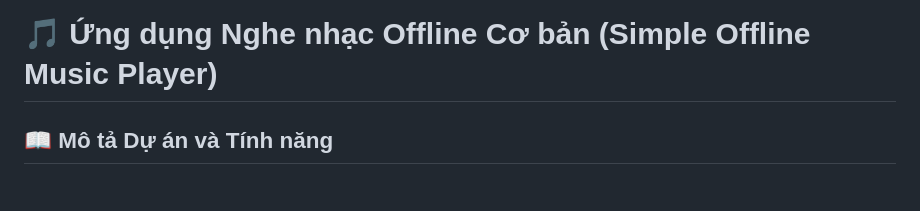
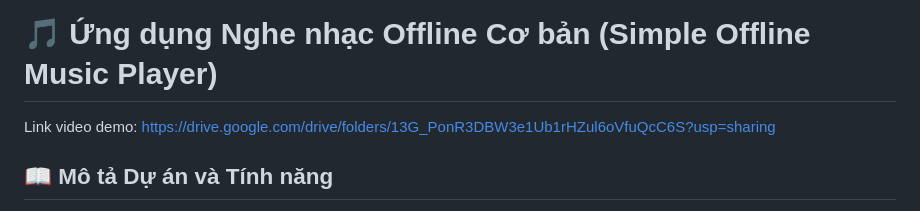
Before and after one commit to Hienuniverse/flutter_simple_music_app, a Markdown page: README.md, the part around one of its changes. Drawn GitHub-style.

Commit message:
Update README with demo video link and new screenshots
Added a demo video link and updated screenshots for the music player.

```diff
--- a/README.md
+++ b/README.md
@@ -1,4 +1,6 @@
 # 🎵 Ứng dụng Nghe nhạc Offline Cơ bản (Simple Offline Music Player)
+
+Link video demo: https://drive.google.com/drive/folders/13G_PonR3DBW3e1Ub1rHZul6oVfuQcC6S?usp=sharing
 
 ## 📖 Mô tả Dự án và Tính năng
 Simple Offline Music Player là một ứng dụng nghe nhạc nội bộ (offline) đa nền tảng được xây dựng hoàn toàn bằng Flutter. Ứng dụng tự động quét các file âm thanh trong bộ nhớ máy và mang lại trải nghiệm nghe nhạc mượt mà với giao diện hiện đại (Dark Theme) mang phong cách Spotify.
```
Also changed, not shown: other parts of README.md (+4 -0 lines).
